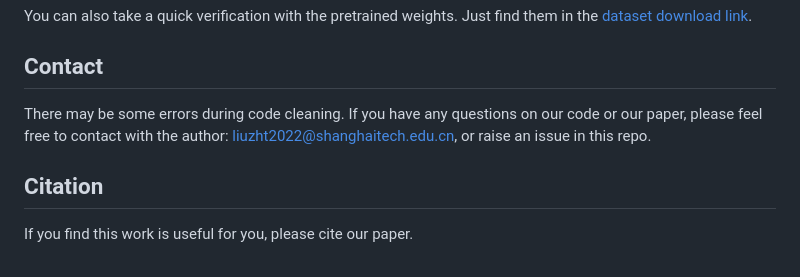
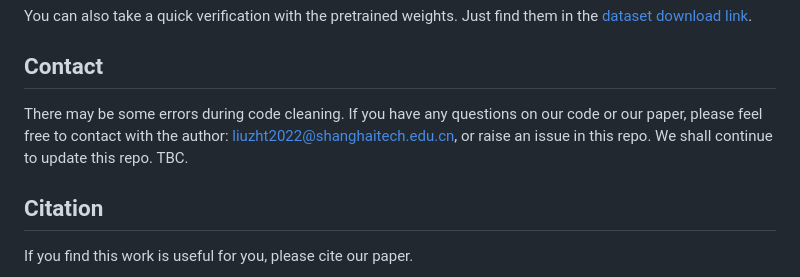
Before and after one commit to ShanghaiTech-IMPACT/Geometry-Aware-Attenuation-Learning-for-Sparse-View-CBCT-Reconstruction, a Markdown page: README.md, the part around the change. Rendered like a GitHub page.

```diff
--- a/README.md
+++ b/README.md
@@ -67,7 +67,7 @@ In this way, it would test the model with 20 input views uniformly spaced within
 You can also take a quick verification with the pretrained weights. Just find them in the [dataset download link](#Dataset-Preparation).
 
 ## Contact
-There may be some errors during code cleaning. If you have any questions on our code or our paper, please feel free to contact with the author: liuzht2022@shanghaitech.edu.cn, or raise an issue in this repo.
+There may be some errors during code cleaning. If you have any questions on our code or our paper, please feel free to contact with the author: liuzht2022@shanghaitech.edu.cn, or raise an issue in this repo. We shall continue to update this repo. TBC.
 
 ## Citation
 If you find this work is useful for you, please cite our paper.
```
